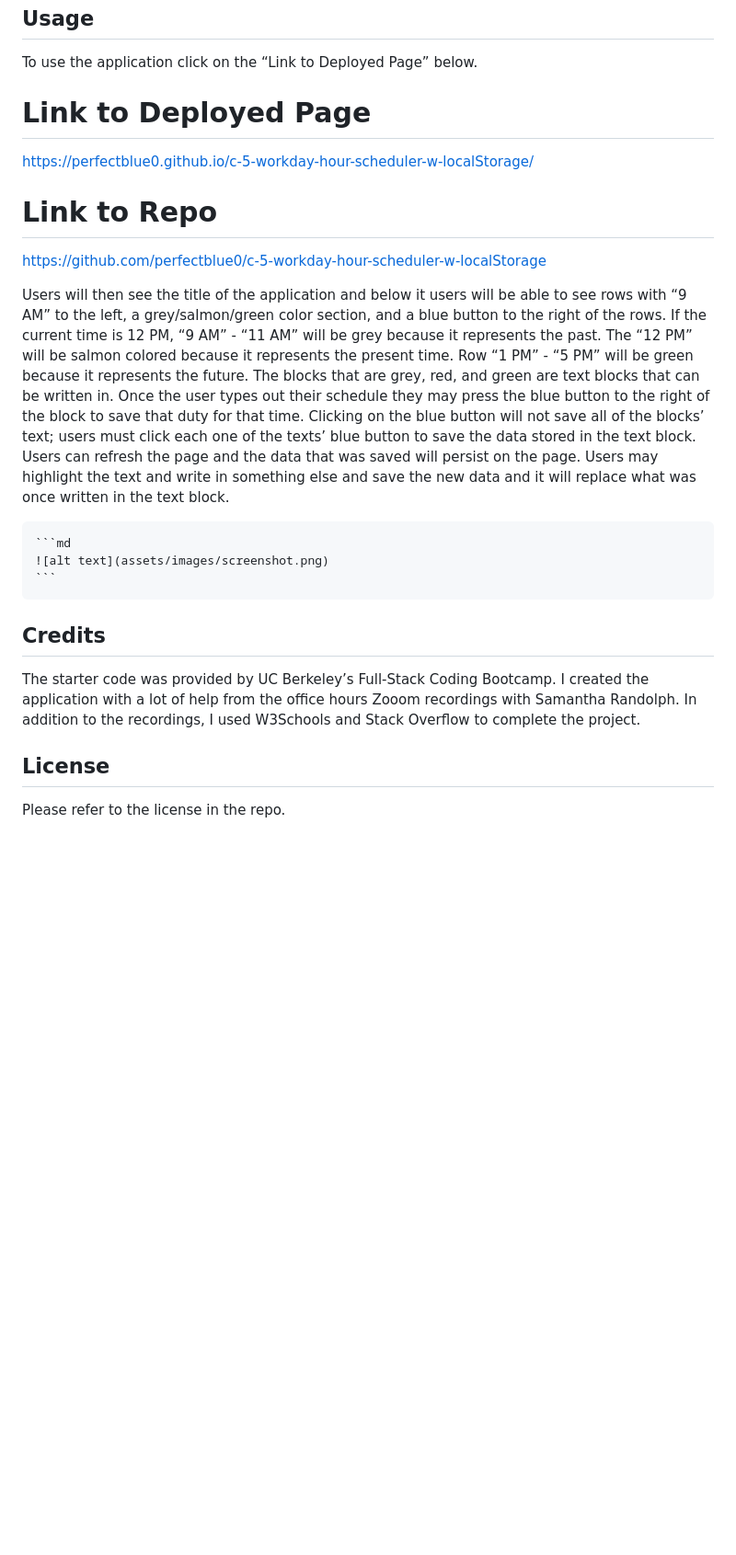
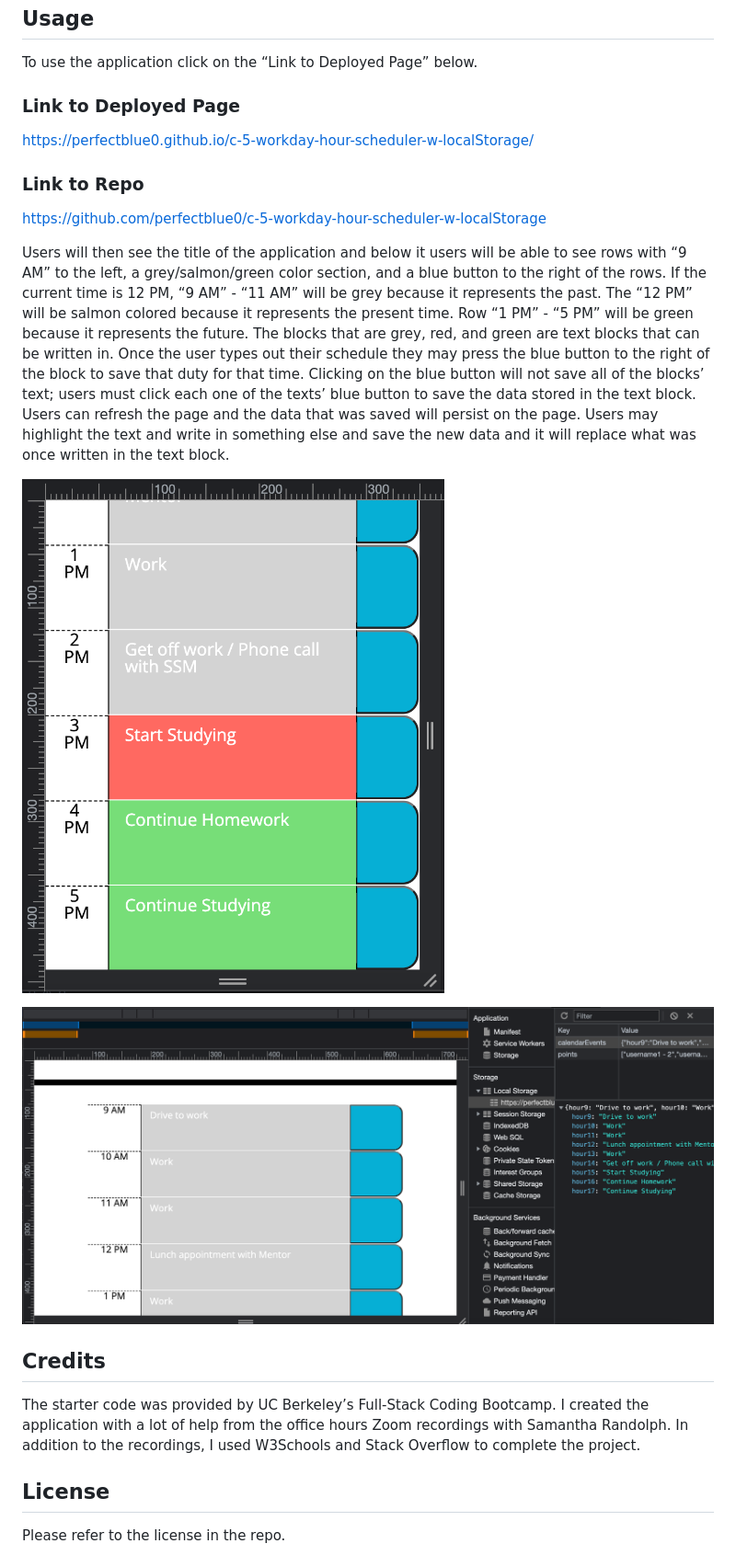
Before and after one commit to perfectblue0/c-5-workday-hour-scheduler-w-localStorage, a Markdown page: README.md, the part around the change. Shown: that part at 92% size. Drawn GitHub-style; pictures changed too: assets/images/mobile.png (added), assets/images/wideLS.png (added); blank space fills up the shorter version.

Commit message:
fixed mispelled word in README, added image folder with screenshots, added screenshots to README, and removed CSS class, .description, that was not used in html code

````diff
--- a/README.md
+++ b/README.md
@@ -6,22 +6,24 @@ In this application I wanted to practice using JQuery, Day.js, Bootstrap, workin
 ## Usage
 To use the application click on the “Link to Deployed Page” below.
 
-# Link to Deployed Page
+### Link to Deployed Page
 https://perfectblue0.github.io/c-5-workday-hour-scheduler-w-localStorage/
 
-# Link to Repo
+### Link to Repo
 https://github.com/perfectblue0/c-5-workday-hour-scheduler-w-localStorage
 
 
  Users will then see the title of the application and below it users will be able to see rows with “9 AM” to the left, a grey/salmon/green color section, and a blue button to the right of the rows. If the current time is 12 PM, “9 AM” - “11 AM” will be grey because it represents the past. The “12 PM” will be salmon colored because it represents the present time. Row “1 PM” - “5 PM” will be green because it represents the future. The blocks that are grey, red, and green are text blocks that can be written in. Once the user types out their schedule they may press the blue button to the right of the block to save that duty for that time. Clicking on the blue button will not save all of the blocks’ text; users must click each one of the texts’ blue button to save the data stored in the text block. Users can refresh the page and the data that was saved will persist on the page. Users may highlight the text and write in something else and save the new data and it will replace what was once written in the text block.
 
-    ```md
-    ![alt text](assets/images/screenshot.png)
-    ```
+
+![mobile](./assets/images/mobile.png)
+
+![wide](./assets/images/wideLS.png)
+
 
 ## Credits
 
-The starter code was provided by UC Berkeley’s Full-Stack Coding Bootcamp. I created the application with a lot of help from the office hours Zooom recordings with Samantha Randolph. In addition to the recordings, I used W3Schools and Stack Overflow to complete the project.
+The starter code was provided by UC Berkeley’s Full-Stack Coding Bootcamp. I created the application with a lot of help from the office hours Zoom recordings with Samantha Randolph. In addition to the recordings, I used W3Schools and Stack Overflow to complete the project.
 
 
 ## License
````
Also changed, not shown: 1 other file.
